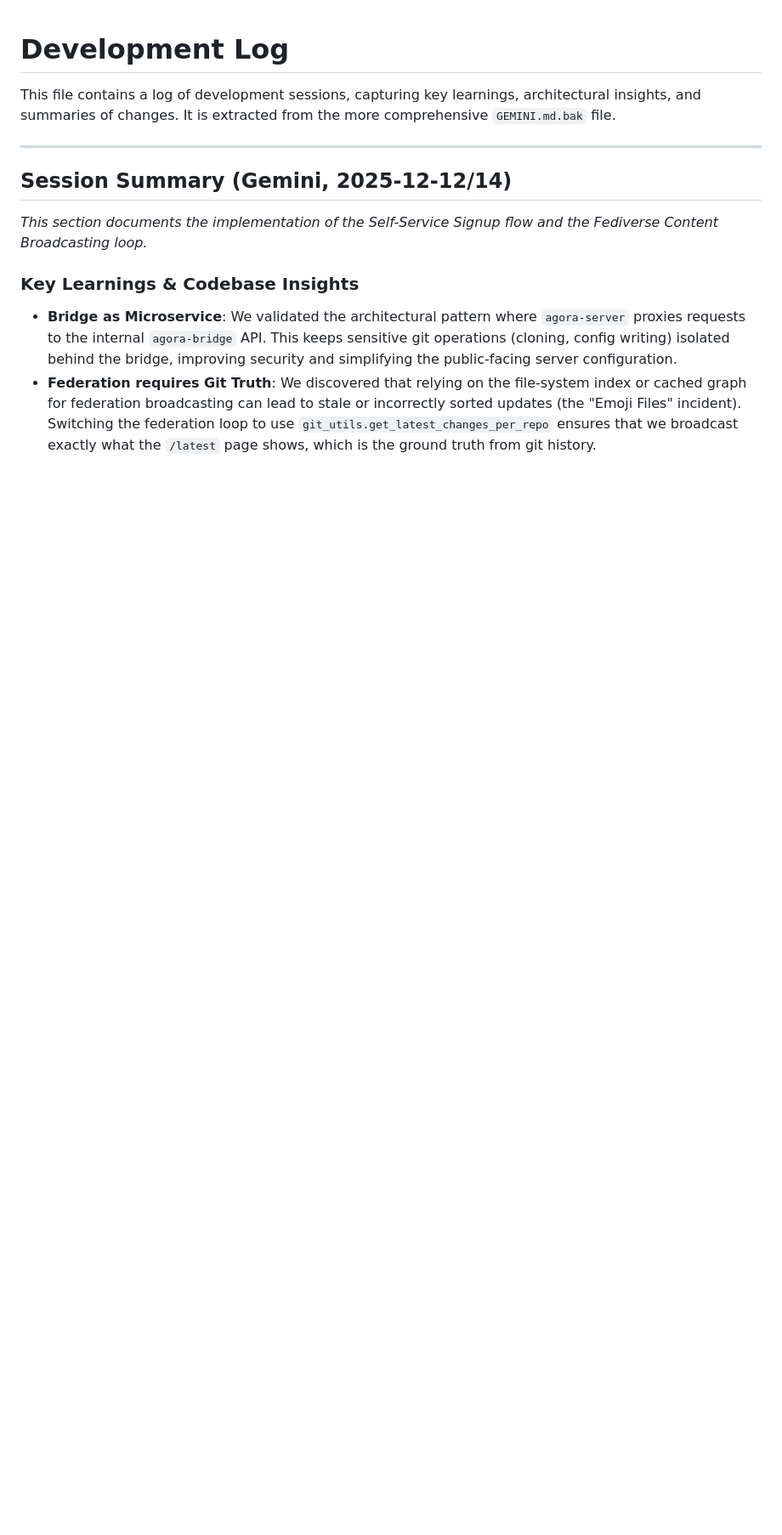
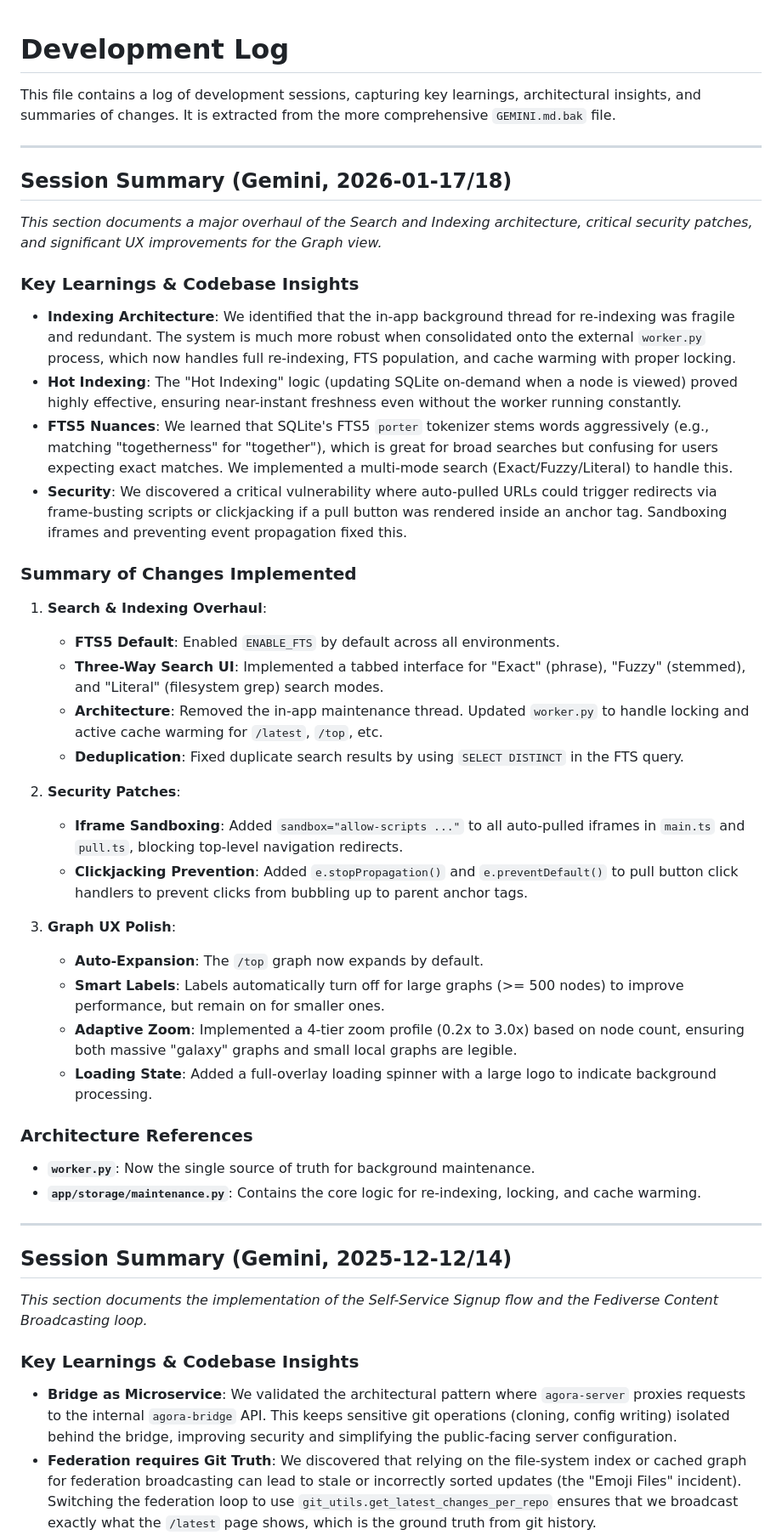
Before and after one commit to flancian/agora-server, a Markdown page: DONE.md, the part around the change. Shown at 85% size. Rendered like a GitHub page; blank space fills up the shorter version.

Commit message:
Update DONE.md with summary of Search, Security, and Graph UX improvements.

```diff
--- a/DONE.md
+++ b/DONE.md
@@ -1,6 +1,42 @@
 # Development Log
 
 This file contains a log of development sessions, capturing key learnings, architectural insights, and summaries of changes. It is extracted from the more comprehensive `GEMINI.md.bak` file.
+
+---
+
+## Session Summary (Gemini, 2026-01-17/18)
+
+*This section documents a major overhaul of the Search and Indexing architecture, critical security patches, and significant UX improvements for the Graph view.*
+
+### Key Learnings & Codebase Insights
+
+-   **Indexing Architecture**: We identified that the in-app background thread for re-indexing was fragile and redundant. The system is much more robust when consolidated onto the external `worker.py` process, which now handles full re-indexing, FTS population, and cache warming with proper locking.
+-   **Hot Indexing**: The "Hot Indexing" logic (updating SQLite on-demand when a node is viewed) proved highly effective, ensuring near-instant freshness even without the worker running constantly.
+-   **FTS5 Nuances**: We learned that SQLite's FTS5 `porter` tokenizer stems words aggressively (e.g., matching "togetherness" for "together"), which is great for broad searches but confusing for users expecting exact matches. We implemented a multi-mode search (Exact/Fuzzy/Literal) to handle this.
+-   **Security**: We discovered a critical vulnerability where auto-pulled URLs could trigger redirects via frame-busting scripts or clickjacking if a pull button was rendered inside an anchor tag. Sandboxing iframes and preventing event propagation fixed this.
+
+### Summary of Changes Implemented
+
+1.  **Search & Indexing Overhaul**:
+    *   **FTS5 Default**: Enabled `ENABLE_FTS` by default across all environments.
+    *   **Three-Way Search UI**: Implemented a tabbed interface for "Exact" (phrase), "Fuzzy" (stemmed), and "Literal" (filesystem grep) search modes.
+    *   **Architecture**: Removed the in-app maintenance thread. Updated `worker.py` to handle locking and active cache warming for `/latest`, `/top`, etc.
+    *   **Deduplication**: Fixed duplicate search results by using `SELECT DISTINCT` in the FTS query.
+
+2.  **Security Patches**:
+    *   **Iframe Sandboxing**: Added `sandbox="allow-scripts ..."` to all auto-pulled iframes in `main.ts` and `pull.ts`, blocking top-level navigation redirects.
+    *   **Clickjacking Prevention**: Added `e.stopPropagation()` and `e.preventDefault()` to pull button click handlers to prevent clicks from bubbling up to parent anchor tags.
+
+3.  **Graph UX Polish**:
+    *   **Auto-Expansion**: The `/top` graph now expands by default.
+    *   **Smart Labels**: Labels automatically turn off for large graphs (>= 500 nodes) to improve performance, but remain on for smaller ones.
+    *   **Adaptive Zoom**: Implemented a 4-tier zoom profile (0.2x to 3.0x) based on node count, ensuring both massive "galaxy" graphs and small local graphs are legible.
+    *   **Loading State**: Added a full-overlay loading spinner with a large logo to indicate background processing.
+
+### Architecture References
+
+-   **`worker.py`**: Now the single source of truth for background maintenance.
+-   **`app/storage/maintenance.py`**: Contains the core logic for re-indexing, locking, and cache warming.
 
 ---
 
```
